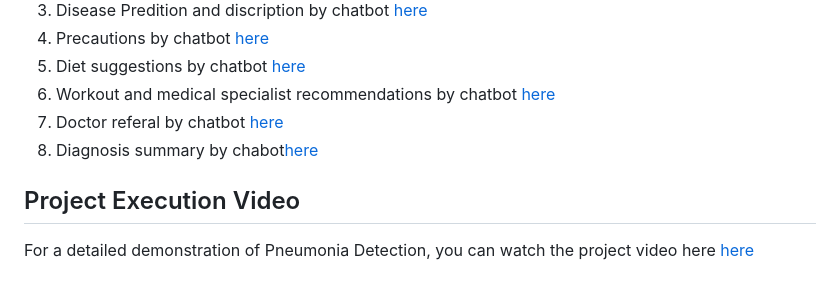
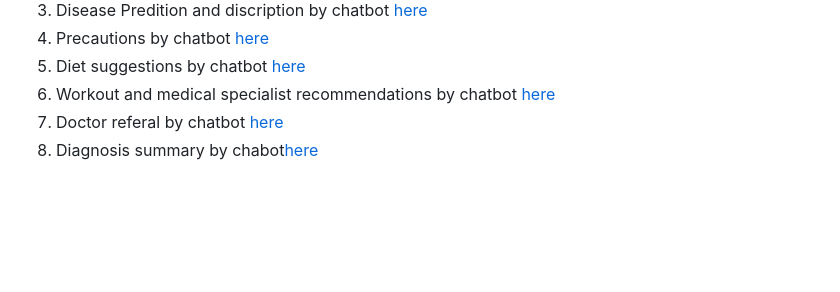
Before and after one commit to alekhyaogiboyina/PROJECT_CHAT_BOT, a Markdown page: README.md, the part around the change. Rendered like a GitHub page; blank space fills up the shorter version.

```diff
--- a/README.md
+++ b/README.md
@@ -155,6 +155,3 @@ PROJECT_CHAT_BOT/
 6. Workout and medical specialist recommendations by chatbot [here](https://drive.google.com/file/d/1tCqQMbn6k0YRGiL4j-ZLakYPq_iGI27y/view?usp=sharing)
 7. Doctor referal by chatbot [here](https://drive.google.com/file/d/1tCqQMbn6k0YRGiL4j-ZLakYPq_iGI27y/view?usp=sharing)
 8. Diagnosis summary by chabot[here](https://drive.google.com/file/d/1NZQj-uLJc5zYljpnu34qIcWCy-f1nDlc/view?usp=sharing)
-
-## Project Execution Video
-For a detailed demonstration of Pneumonia Detection, you can watch the project video here [here](https://drive.google.com/file/d/1gTRoixlaL1WpGmOQ0CuSCidXgXaTJmxj/view?usp=drive_link)
```
